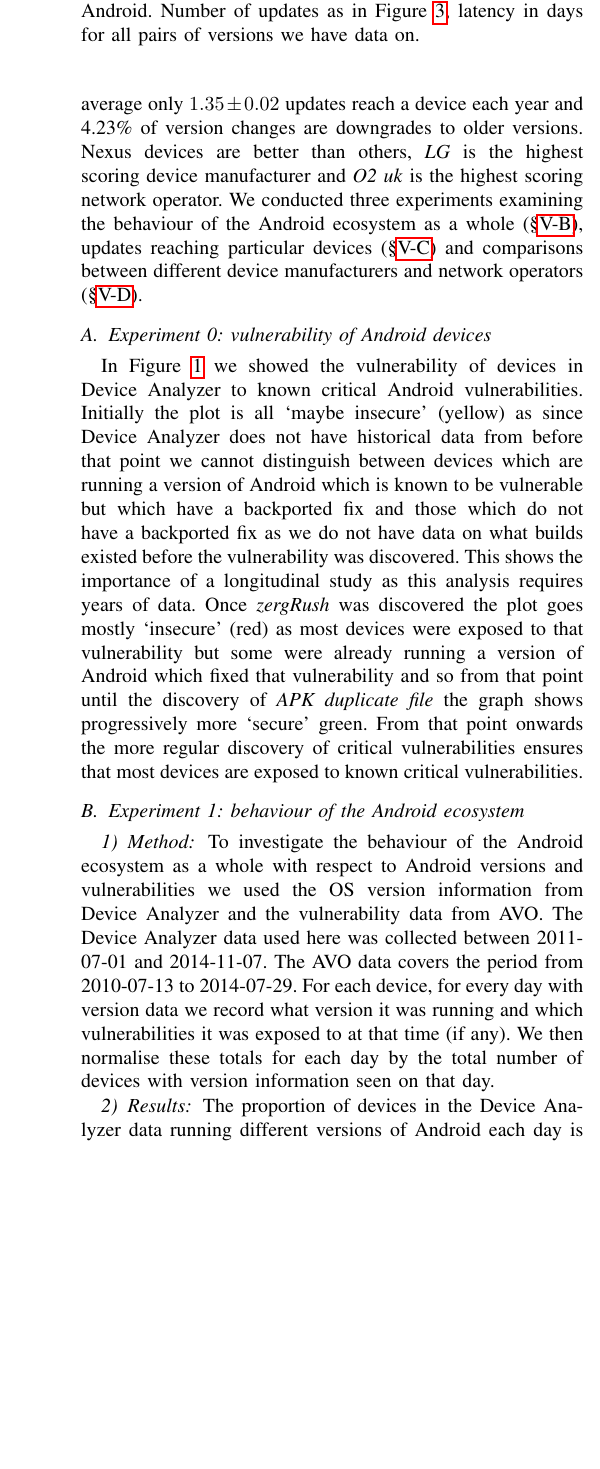
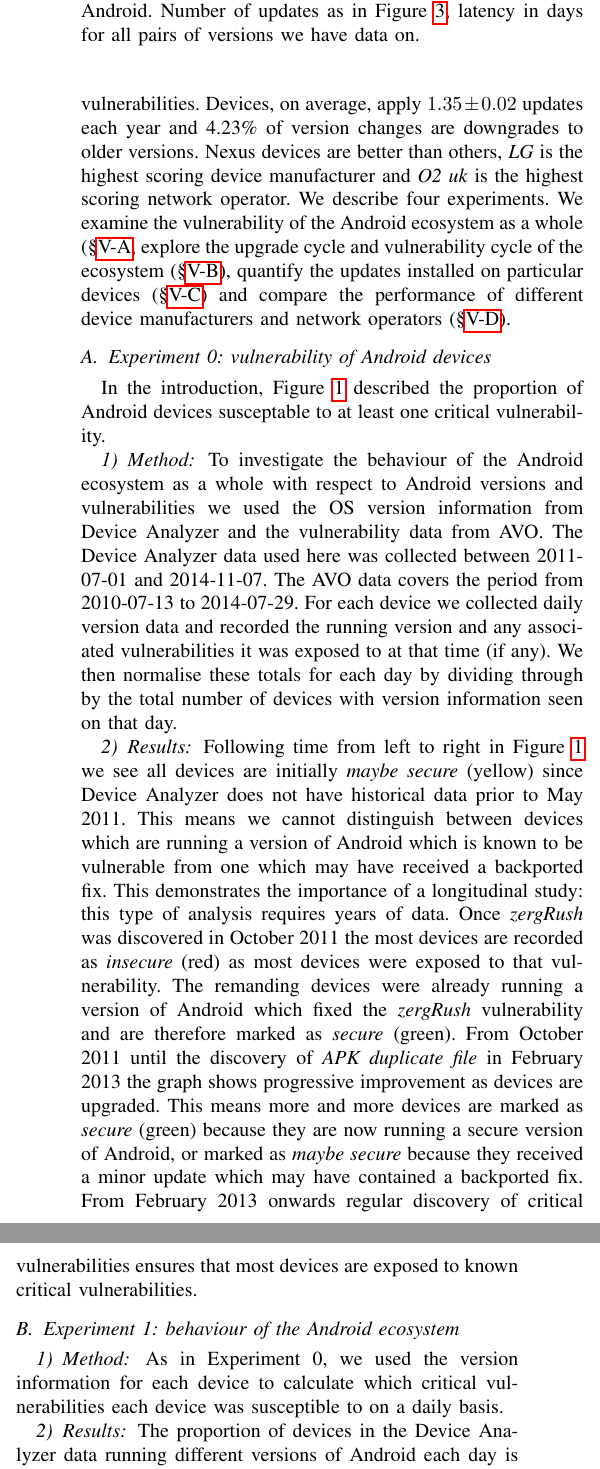
Before and after one commit to ucam-cl-dtg/paper-da-securityupdates, a LaTeX paper (securityupdates.tex): part of one column of page 6 of 15 before the commit and two parts of the columns of page 6 of 15 after it, the two joined at a grey line, cut so that both start at the same text, the shorter picture padded with empty space. Compiled offline with pdfLaTeX.

Commit message:
New updates to experiment section.

```diff
--- a/securityupdates.tex
+++ b/securityupdates.tex
@@ -364,30 +363,39 @@ bouncycastle	&	\bouncycastleNumVersions	&	\bouncycastleMeanUpdateLatency \\
 
 \section{Experiments}
 \label{sec:results}
-We present the results of our analysis showing \daMeanInsecurityPerc\ of devices to have critical vulnerabilities on average.
-On average only \daUpdatesPerYear\ updates reach a device each year and \daPercUpdatesDowngrades\ of version changes are downgrades to older versions.
+We present the results of our analysis showing that, on average, \daMeanInsecurityPerc\ of Android devices are exposed to critical vulnerabilities.
+Devices, on average, apply \daUpdatesPerYear\ updates each year and \daPercUpdatesDowngrades\ of version changes are downgrades to older versions.
 Nexus devices are better than others, \emph{\daSecScoreBestmanufacturer} is the highest scoring device manufacturer and \emph{\daSecScoreBestoperator} is the highest scoring network operator.
 %\todo{comparison of nexus update rates with iOS}
-We conducted three experiments examining the behaviour of the Android ecosystem as a whole (\S\ref{sec:exp:android_ecosystem}), updates reaching particular devices (\S\ref{sec:exp:device_updates}) and comparisons between different device manufacturers and network operators (\S\ref{sec:exp:security_score}).
+We describe four experiments.
+We examine the vulnerability of the Android ecosystem as a whole (\S\ref{sec:exp:versionsecurity}, explore the upgrade cycle and vulnerability cycle of the ecosystem (\S\ref{sec:exp:android_ecosystem}), quantify the updates installed on particular devices (\S\ref{sec:exp:device_updates}) and compare the performance of different device manufacturers and network operators (\S\ref{sec:exp:security_score}).
 
 %% In an experiment you test a hypothesis, it needs to be clear what the hypothesis is and what the conclusion of the test is
 
 \subsection{Experiment 0: vulnerability of Android devices}\label{sec:exp:versionsecurity}
-In Figure~\ref{fig:proportioninsecure} we showed the vulnerability of devices in \da\ to known critical Android vulnerabilities.
-Initially the plot is all `maybe insecure' (yellow) as since \da\ does not have historical data from before that point we cannot distinguish between devices which are running a version of Android which is known to be vulnerable but which have a backported fix and those which do not have a backported fix as we do not have data on what builds existed before the vulnerability was discovered.
-This shows the importance of a longitudinal study as this analysis requires years of data.
-Once \emph{zergRush} was discovered the plot goes mostly `insecure' (red) as most devices were exposed to that vulnerability but some were already running a version of Android which fixed that vulnerability and so from that point until the discovery of \emph{APK duplicate file} the graph shows progressively more `secure' green.
-From that point onwards the more regular discovery of critical vulnerabilities ensures that most devices are exposed to known critical vulnerabilities.
 
-
-\subsection{Experiment 1: behaviour of the Android ecosystem}\label{sec:exp:android_ecosystem}
+In the introduction, Figure~\ref{fig:proportioninsecure} described the proportion of Android devices susceptable to at least one critical vulnerability.
 
 \subsubsection{Method}
 To investigate the behaviour of the Android ecosystem as a whole with respect to Android versions and vulnerabilities we used the OS version information from \da\ and the vulnerability data from \avo.
 The \da\ data used here was collected between \daStartDate\ and \daEndDate.
 The \avo\ data covers the period from \avoFirstDataDate\ to \avoLastDataDate.
-For each device, for every day with version data we record what version it was running and which vulnerabilities it was exposed to at that time (if any).
-We then normalise these totals for each day by the total number of devices with version information seen on that day.
+For each device we collected daily version data  and recorded the running version and any associated vulnerabilities it was exposed to at that time (if any).
+We then normalise these totals for each day by dividing through by the total number of devices with version information seen on that day.
+
+\subsubsection{Results}
+
+Following time from left to right in Figure~\ref{fig:proportioninsecure} we see all devices are initially \emph{maybe secure} (yellow) since \da\ does not have historical data prior to May 2011. This means we cannot distinguish between devices which are running a version of Android which is known to be vulnerable from one which may have received a backported fix.
+This demonstrates the importance of a longitudinal study: this type of analysis requires years of data.
+Once \emph{zergRush} was discovered in October 2011 the most devices are recorded as \emph{insecure} (red) as most devices were exposed to that vulnerability.
+The remanding devices were already running a version of Android which fixed the \emph{zergRush} vulnerability and are therefore marked as  \emph{secure} (green).
+From October 2011 until the discovery of \emph{APK duplicate file} in February 2013 the graph shows progressive improvement as devices are upgraded. This means more and more devices are marked as \emph{secure} (green) because they are now running a secure version of Android, or marked as \emph{maybe secure} because they received a minor update which may have contained a backported fix.
+From February 2013 onwards regular discovery of critical vulnerabilities ensures that most devices are exposed to known critical vulnerabilities.
+
+
+\subsection{Experiment 1: behaviour of the Android ecosystem}\label{sec:exp:android_ecosystem}
+
+\subsubsection{Method} As in Experiment 0, we used the version information for each device to calculate which critical vulnerabilities each device was susceptible to on a daily basis.
 
 \subsubsection{Results}
 The proportion of devices in the \da\ data running different versions of Android each day is shown in Figure~\ref{fig:norm_os}.
@@ -429,7 +437,7 @@ However what is perhaps more worrying is the long tail on the \emph{Gingerbreak}
 Those graphs summarise data across all the devices, however one of the advantages of the \da\ data is that it allows us to look at what happens to individual devices over time.
 
 \subsubsection{Method}
-As in Experiment 1, for each device we used the version information from each day to calculate which vulnerabilities it was vulnerable to that day.
+As in Experiment 0, we used the version information for each device to calculate which critical vulnerabilities each device was susceptible to on a daily basis.
 We also recorded when the version changed and which versions it changed from and to.
 In the \da\ data we have over 1000 devices contributing data in any particular week.
 However most devices only contribute for a short period of time and so we do not observe updates happening on every device.
```
Also changed, not shown: securityupdates.tex (19 more changed lines).
